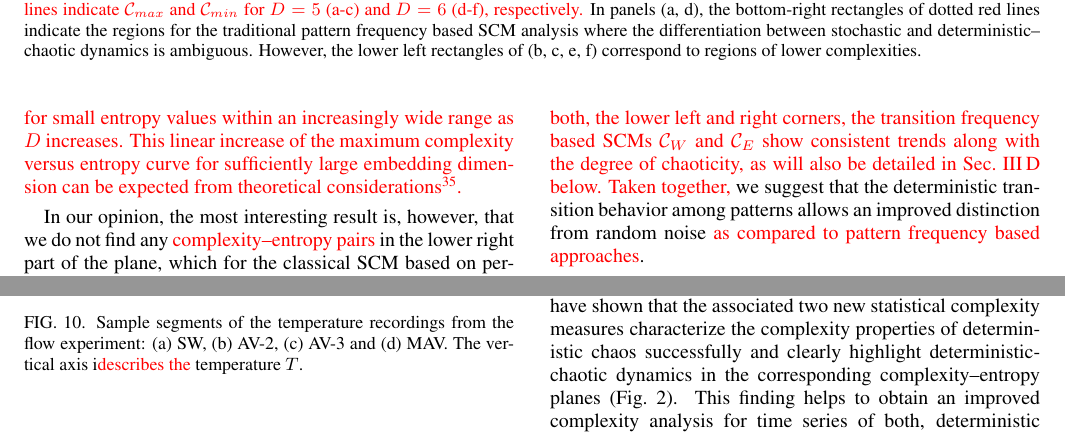
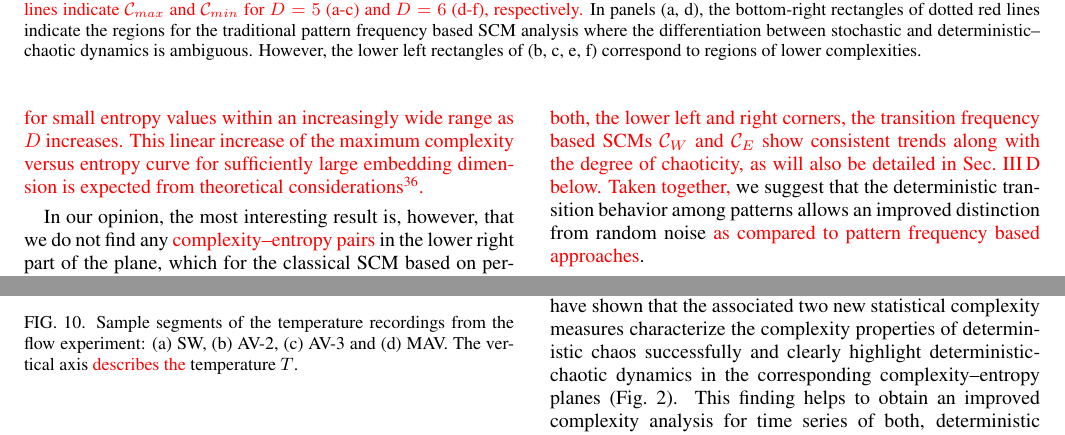
Before and after one commit to yongPIK/Tex_SCMhuang, a LaTeX paper (manuscript_Huang_rev.tex): two parts of pages 8 and 15 of 17 before the commit and two parts of pages 8 and 15 of 18 after it, joined at a grey line, cut so that both start at the same text. Compiled offline with pdfLaTeX.

Commit message:
files updated.

```diff
--- a/manuscript_Huang_rev.tex
+++ b/manuscript_Huang_rev.tex
@@ -241,7 +241,7 @@ Figure~\ref{fig:CElogistic} shows the complexity--entropy planes for embedding p
 
 For our new pattern transition based SCMs, we find that in the complexity--entropy planes $\mathcal{H}_W \times \mathcal{C}_W$ and $\mathcal{H}_E \times \mathcal{C}_E$, the results for the logistic map again closely align with the theoretical upper bounds $\mathcal{C}_{max}$. When increasing the embedding dimension, the estimated values approach the theoretical $\mathcal{C}_{max}$ curve more and more closely\textcolor{red}{, implying that the SCM values are (almost) completely determined by the underlying entropy values as $D$ becomes large. For $\mathcal{C}_{E}$ and $\mathcal{H}_{E}$ the obtained SCM values align particularly closely with $\mathcal{C}_{max}$ already at low embedding dimensions (Fig.~\ref{fig:CElogistic}(c, f)). We hypothesize that this is due to the fact that the definition of these characteristics takes information on both, pattern frequencies and transition frequencies into account, while the other two complexity--entropy pairs focus on only one if those two aspects.}
 
-\textcolor{red}{More importantly, for sufficiently large $D$ the resulting complexity--entropy pairs} essentially cover exclusively the left uprising branch of the curve for the SCM \textcolor{red}{accounting for} transition frequencies (Figs.~\ref{fig:CElogistic}(b, e) and \ref{fig:CElogistic}(c, f)), which distinctively differs from the original permutation entropy based SCM. \textcolor{red}{In this regard, one may note that this branch implies an almost linear dependency between $\mathcal{C}_W$ and $\mathcal{H}_{W}$ (Fig.~\ref{fig:CElogistic}(e)), respectively, $\mathcal{C}_{E}$ and $\mathcal{H}_{E}$ (Fig.~\ref{fig:CElogistic}(f)), which especially applies for small entropy values within an increasingly wide range as $D$ increases. This linear increase of the maximum complexity versus entropy curve for sufficiently large embedding dimension can be expected from theoretical considerations~\cite{SMCbook2010}.}
+\textcolor{red}{More importantly, for sufficiently large $D$ the resulting complexity--entropy pairs} essentially cover exclusively the left uprising branch of the curve for the SCM \textcolor{red}{accounting for} transition frequencies (Figs.~\ref{fig:CElogistic}(b, e) and \ref{fig:CElogistic}(c, f)), which distinctively differs from the original permutation entropy based SCM. \textcolor{red}{In this regard, one may note that this branch implies an almost linear dependency between $\mathcal{C}_W$ and $\mathcal{H}_{W}$ (Fig.~\ref{fig:CElogistic}(e)), respectively, $\mathcal{C}_{E}$ and $\mathcal{H}_{E}$ (Fig.~\ref{fig:CElogistic}(f)), which especially applies for small entropy values within an increasingly wide range as $D$ increases. This linear increase of the maximum complexity versus entropy curve for sufficiently large embedding dimension is expected from theoretical considerations~\cite{SMCbook2010}.}
 
 In our opinion, the most interesting result is, however, that we do not find any \textcolor{red}{complexity--entropy pairs} in the lower right part of the plane, which for the classical SCM based on permutation entropy would present the challenging region of possible ambiguity between deterministic-chaotic and stochastic dynamics. {\color{red}By contrast, we find many values in the lower \emph{left} corner of the plane showing small values of both, $\mathcal{C}_{W}$ and $\mathcal{C}_{E}$ (Fig.~\ref{fig:CElogistic}(b, c, e, f)). This region of the complexity--entropy plane may be indicative of regular (periodic) orbits with low complexity. As already emphasized above, along with the choice of embedding parameters, the length of time series and the finite computational precision play important roles in the practical estimation process, possibly mimicking regular behavior in case of actually chaotic dynamics, which could be a reason for the unexpected population of the lower left part of the complexity--entropy planes. The mentioned numerical effects will be further discussed in Sec.~\ref{sec:transi}. Starting out of both, the lower left and right corners, the transition frequency based SCMs $\mathcal{C}_{W}$ and $\mathcal{C}_{E}$ show consistent trends along with the degree of chaoticity, as will also be detailed in Sec.~\ref{sec:transi} below. Taken together,} we suggest that the deterministic transition behavior among patterns allows an improved distinction from random noise \textcolor{red}{as compared to pattern frequency based approaches}.
 
@@ -339,7 +339,7 @@ The first example originates from a laboratory fluid experiment of baroclinic in
 \begin{figure}
 	\centering
 	\includegraphics[width=\columnwidth]{TS_fluid.pdf}
-\caption{\small{Sample segments of the temperature recordings from the flow experiment: (a) SW, (b) AV-2, (c) AV-3 and (d) MAV. The vertical axis i\textcolor{red}{describes the} temperature $T$. } \label{tseriesFluid}}
+\caption{\small{Sample segments of the temperature recordings from the flow experiment: (a) SW, (b) AV-2, (c) AV-3 and (d) MAV. The vertical axis \textcolor{red}{describes the} temperature $T$. } \label{tseriesFluid}}
 \end{figure}
 
 The second set of example time series comprises physiological signals of human electrocardiogram (ECG) recordings collected from patients from \textcolor{red}{the} MIT-BIH Database and the Creighton University Cardiac Center \cite{GoldbergerMITBIH2000}. Heart rate variability suffering from ventricular arrhythmia presents a physiologically highly significant anomaly that is still relatively poorly understood from a dynamical system perspective, showing rich nonlinear properties \cite{smallCSF2002}. {\color{red}The ECG recordings have been obtained at a 250~Hz sampling frequency for about 8.5~minutes \cite{GoldbergerMITBIH2000}. From these long-term recordings, we focus on the three different rhythmic states of normal sinus rhythm (SR), ventricular tachycardia (VT) and ventricular fibrillation (VF) \cite{smallCSF2002}, which have been annotated by skilled cardiologists based on waveform morphology. To reduce possible finite-size effects in estimating SCMs, we study time series of at least $10,000$ time points each. In consequence, out of 18 different patients, we obtain 14 time series showing sinus rhythm (SR) prior to the onset of arrhythmia, 12 records of VT and 17 records of VF. After the annotations, all time series have different lengths, ranging from $14600$ to $159600$ data points in SR, $16000$ to $132000$ in VT, and $14500$ to $124000$ in VF. We do not apply any preprocessing to the data, except for checking the length requirements. We show some segments of time series of each case in Fig. \ref{tseriesECG}. }
```
Also changed, not shown: Makefile, manuscript_Huang_rev.tex (4 more changed lines), 1 other file.
